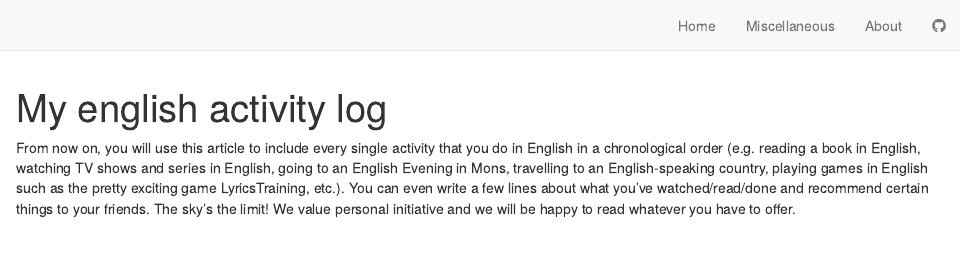
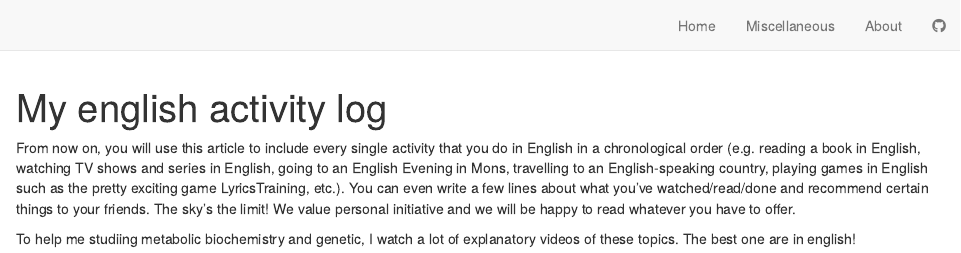
Before and after one commit to charlottemisson/charlotte-misson-blog, an R Markdown document (english-activity.Rmd): the page in a window 1100 px wide, from its top. Rendered offline with R 4.5, knitr and Pandoc, with nearby package versions; drawn as R Markdown's standard HTML page in place of the format the file asks for.

Commit message:
Upload of "English activities".

```diff
--- a/english-activity.Rmd
+++ b/english-activity.Rmd
@@ -3,3 +3,5 @@ title: "My english activity log"
 ---
 
 From now on, you will use this article to include every single activity that you do in English in a chronological order (e.g. reading a book in English, watching TV shows and series in English, going to an English Evening in Mons, travelling to an English-speaking country, playing games in English such as the pretty exciting game LyricsTraining, etc.). You can even write a few lines about what you’ve watched/read/done and recommend certain things to your friends. The sky’s the limit! We value personal initiative and we will be happy to read whatever you have to offer.
+
+To help me studiing metabolic biochemistry and genetic, I watch a lot of explanatory videos of these topics. The best one are in english!
```
Also changed, not shown: 2 other files.
